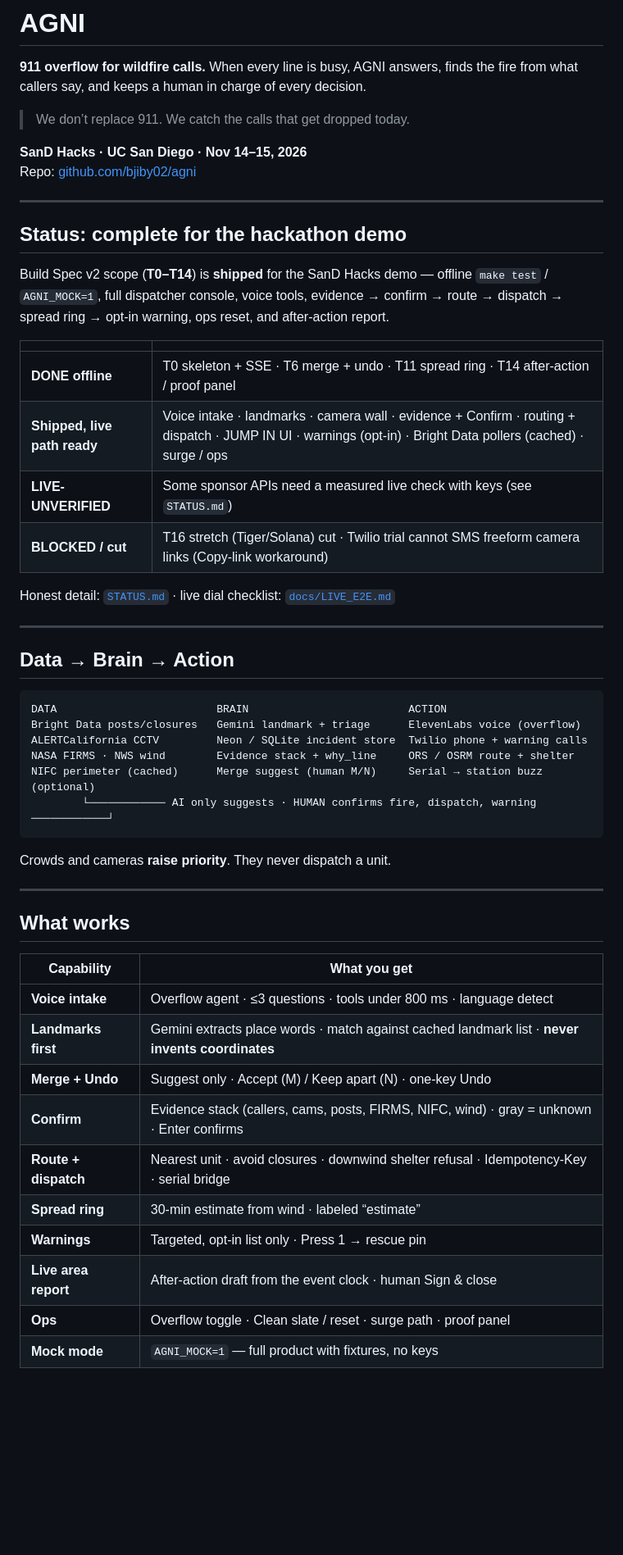
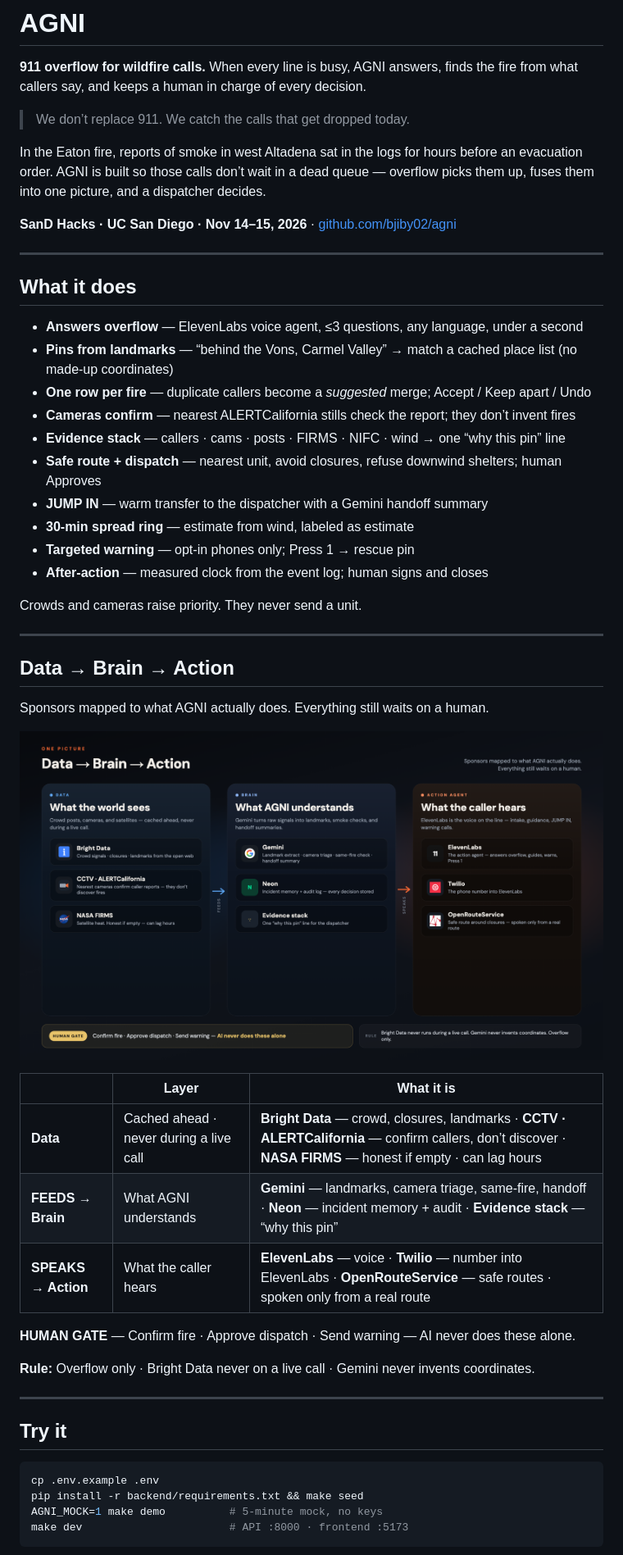
Before and after one commit to bjiby02/agni, a Markdown page: README.md, the part around one of its changes. Shown at 82% size. Rendered like a GitHub page; pictures changed too: docs/pitch/data-brain-action.png (added); blank space fills up the shorter version.

````diff
--- a/README.md
+++ b/README.md
@@ -4,53 +4,53 @@
 
 > We don’t replace 911. We catch the calls that get dropped today.
 
-**SanD Hacks · UC San Diego · Nov 14–15, 2026**
-Repo: [github.com/bjiby02/agni](https://github.com/bjiby02/agni)
+In the Eaton fire, reports of smoke in west Altadena sat in the logs for hours before an evacuation order. AGNI is built so those calls don’t wait in a dead queue — overflow picks them up, fuses them into one picture, and a dispatcher decides.
+
+**SanD Hacks · UC San Diego · Nov 14–15, 2026** · [github.com/bjiby02/agni](https://github.com/bjiby02/agni)
 
 ---
 
-## Status: complete for the hackathon demo
+## What it does
 
-Build Spec v2 scope (**T0–T14**) is **shipped** for the SanD Hacks demo — offline `make test` / `AGNI_MOCK=1`, full dispatcher console, voice tools, evidence → confirm → route → dispatch → spread ring → opt-in warning, ops reset, and after-action report.
+- **Answers overflow** — ElevenLabs voice agent, ≤3 questions, any language, under a second
+- **Pins from landmarks** — “behind the Vons, Carmel Valley” → match a cached place list (no made-up coordinates)
+- **One row per fire** — duplicate callers become a *suggested* merge; Accept / Keep apart / Undo
+- **Cameras confirm** — nearest ALERTCalifornia stills check the report; they don’t invent fires
+- **Evidence stack** — callers · cams · posts · FIRMS · NIFC · wind → one “why this pin” line
+- **Safe route + dispatch** — nearest unit, avoid closures, refuse downwind shelters; human Approves
+- **JUMP IN** — warm transfer to the dispatcher with a Gemini handoff summary
+- **30-min spread ring** — estimate from wind, labeled as estimate
+- **Targeted warning** — opt-in phones only; Press 1 → rescue pin
+- **After-action** — measured clock from the event log; human signs and closes
 
-| | |
-|--|--|
-| **DONE offline** | T0 skeleton + SSE · T6 merge + undo · T11 spread ring · T14 after-action / proof panel |
-| **Shipped, live path ready** | Voice intake · landmarks · camera wall · evidence + Confirm · routing + dispatch · JUMP IN UI · warnings (opt-in) · Bright Data pollers (cached) · surge / ops |
-| **LIVE-UNVERIFIED** | Some sponsor APIs need a measured live check with keys (see `STATUS.md`) |
-| **BLOCKED / cut** | T16 stretch (Tiger/Solana) cut · Twilio trial cannot SMS freeform camera links (Copy-link workaround) |
-
-Honest detail: [`STATUS.md`](STATUS.md) · live dial checklist: [`docs/LIVE_E2E.md`](docs/LIVE_E2E.md)
+Crowds and cameras raise priority. They never send a unit.
 
 ---
 
 ## Data → Brain → Action
 
-```
-DATA                         BRAIN                         ACTION
-Bright Data posts/closures   Gemini landmark + triage      ElevenLabs voice (overflow)
-ALERTCalifornia CCTV         Neon / SQLite incident store  Twilio phone + warning calls
-NASA FIRMS · NWS wind        Evidence stack + why_line     ORS / OSRM route + shelter
-NIFC perimeter (cached)      Merge suggest (human M/N)     Serial → station buzz (optional)
-        └──────────── AI only suggests · HUMAN confirms fire, dispatch, warning ────────────┘
-```
+Sponsors mapped to what AGNI actually does. Everything still waits on a human.
 
-Crowds and cameras **raise priority**. They never dispatch a unit.
+![Data → Brain → Action](docs/pitch/data-brain-action.png)
+
+| | Layer | What it is |
+|--|-------|------------|
+| **Data** | Cached ahead · never during a live call | **Bright Data** — crowd, closures, landmarks · **CCTV · ALERTCalifornia** — confirm callers, don’t discover · **NASA FIRMS** — honest if empty · can lag hours |
+| **FEEDS → Brain** | What AGNI understands | **Gemini** — landmarks, camera triage, same-fire, handoff · **Neon** — incident memory + audit · **Evidence stack** — “why this pin” |
+| **SPEAKS → Action** | What the caller hears | **ElevenLabs** — voice · **Twilio** — number into ElevenLabs · **OpenRouteService** — safe routes · spoken only from a real route |
+
+**HUMAN GATE** — Confirm fire · Approve dispatch · Send warning — AI never does these alone.
+
+**Rule:** Overflow only · Bright Data never on a live call · Gemini never invents coordinates.
 
 ---
 
-## What works
+## Try it
 
-| Capability | What you get |
-|------------|----------------|
-| **Voice intake** | Overflow agent · ≤3 questions · tools under 800 ms · language detect |
-| **Landmarks first** | Gemini extracts place words · match against cached landmark list · **never invents coordinates** |
-| **Merge + Undo** | Suggest only · Accept (M) / Keep apart (N) · one-key Undo |
-| **Confirm** | Evidence stack (callers, cams, posts, FIRMS, NIFC, wind) · gray = unknown · Enter confirms |
-| **Route + dispatch** | Nearest unit · avoid closures · downwind shelter refusal · Idempotency-Key · serial bridge |
-| **Spread ring** | 30-min estimate from wind · labeled “estimate” |
-| **Warnings** | Targeted, opt-in list only · Press 1 → rescue pin |
-| **Live area report** | After-action draft from the event clock · human Sign & close |
-| **Ops** | Overflow toggle · Clean slate / reset · surge path · proof panel |
-| **Mock mode** | `AGNI_MOCK=1` — full product with fixtures, no keys |
+```sh
+cp .env.example .env
+pip install -r backend/requirements.txt && make seed
+AGNI_MOCK=1 make demo          # 5-minute mock, no keys
+make dev                       # API :8000 · frontend :5173
+```
 
````
Also changed, not shown: other parts of README.md (+8 -57 lines).
